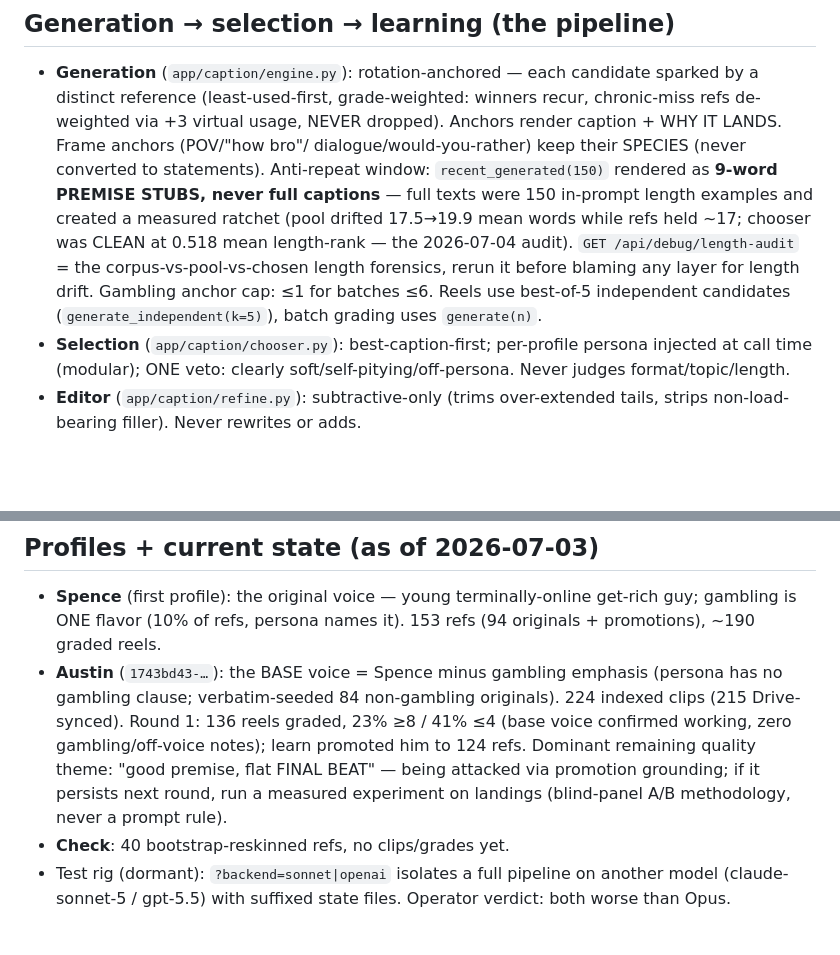
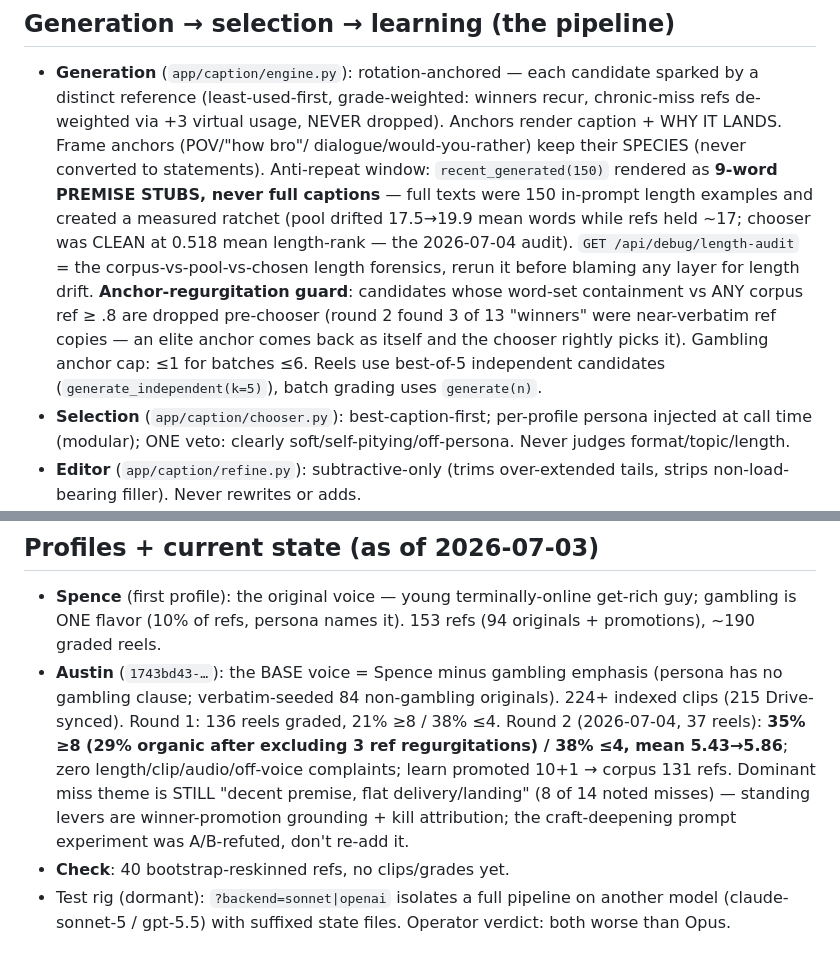
Before and after one commit to dfine123/Trial_Studio, a Markdown page: CLAUDE.md, 2 parts joined by grey strips. Drawn GitHub-style; blank space fills up the shorter version.

Commit message:
CLAUDE.md: round-2 outcome + regurgitation guard record

```diff
--- a/CLAUDE.md
+++ b/CLAUDE.md
@@ -64,8 +64,11 @@ secrets); service `Trial_Studio` in project `dynamic-emotion`, app URL
   were 150 in-prompt length examples and created a measured ratchet (pool drifted 17.5→19.9 mean
   words while refs held ~17; chooser was CLEAN at 0.518 mean length-rank — the 2026-07-04 audit).
   `GET /api/debug/length-audit` = the corpus-vs-pool-vs-chosen length forensics, rerun it before
-  blaming any layer for length drift. Gambling anchor cap: ≤1 for batches ≤6. Reels use best-of-5
-  independent candidates (`generate_independent(k=5)`), batch grading uses `generate(n)`.
+  blaming any layer for length drift. **Anchor-regurgitation guard**: candidates whose word-set
+  containment vs ANY corpus ref ≥ .8 are dropped pre-chooser (round 2 found 3 of 13 "winners" were
+  near-verbatim ref copies — an elite anchor comes back as itself and the chooser rightly picks
+  it). Gambling anchor cap: ≤1 for batches ≤6. Reels use best-of-5 independent candidates
+  (`generate_independent(k=5)`), batch grading uses `generate(n)`.
 - **Selection** (`app/caption/chooser.py`): best-caption-first; per-profile persona injected at call
   time (modular); ONE veto: clearly soft/self-pitying/off-persona. Never judges format/topic/length.
 - **Editor** (`app/caption/refine.py`): subtractive-only (trims over-extended tails, strips
@@ -187,11 +190,12 @@ _REFRESH_TOKEN` (Drive export), knobs: `INDEX_CONCURRENCY` (6), `SYNC_MAX_CLIP_S
 - **Spence** (first profile): the original voice — young terminally-online get-rich guy; gambling is
   ONE flavor (10% of refs, persona names it). 153 refs (94 originals + promotions), ~190 graded reels.
 - **Austin** (`1743bd43-…`): the BASE voice = Spence minus gambling emphasis (persona has no gambling
-  clause; verbatim-seeded 84 non-gambling originals). 224 indexed clips (215 Drive-synced). Round 1:
-  136 reels graded, 23% ≥8 / 41% ≤4 (base voice confirmed working, zero gambling/off-voice notes);
-  learn promoted him to 124 refs. Dominant remaining quality theme: "good premise, flat FINAL BEAT"
-  — being attacked via promotion grounding; if it persists next round, run a measured experiment on
-  landings (blind-panel A/B methodology, never a prompt rule).
+  clause; verbatim-seeded 84 non-gambling originals). 224+ indexed clips (215 Drive-synced). Round 1:
+  136 reels graded, 21% ≥8 / 38% ≤4. Round 2 (2026-07-04, 37 reels): **35% ≥8 (29% organic after
+  excluding 3 ref regurgitations) / 38% ≤4, mean 5.43→5.86**; zero length/clip/audio/off-voice
+  complaints; learn promoted 10+1 → corpus 131 refs. Dominant miss theme is STILL "decent premise,
+  flat delivery/landing" (8 of 14 noted misses) — standing levers are winner-promotion grounding +
+  kill attribution; the craft-deepening prompt experiment was A/B-refuted, don't re-add it.
 - **Check**: 40 bootstrap-reskinned refs, no clips/grades yet.
 - Test rig (dormant): `?backend=sonnet|openai` isolates a full pipeline on another model
   (claude-sonnet-5 / gpt-5.5) with suffixed state files. Operator verdict: both worse than Opus.
```
